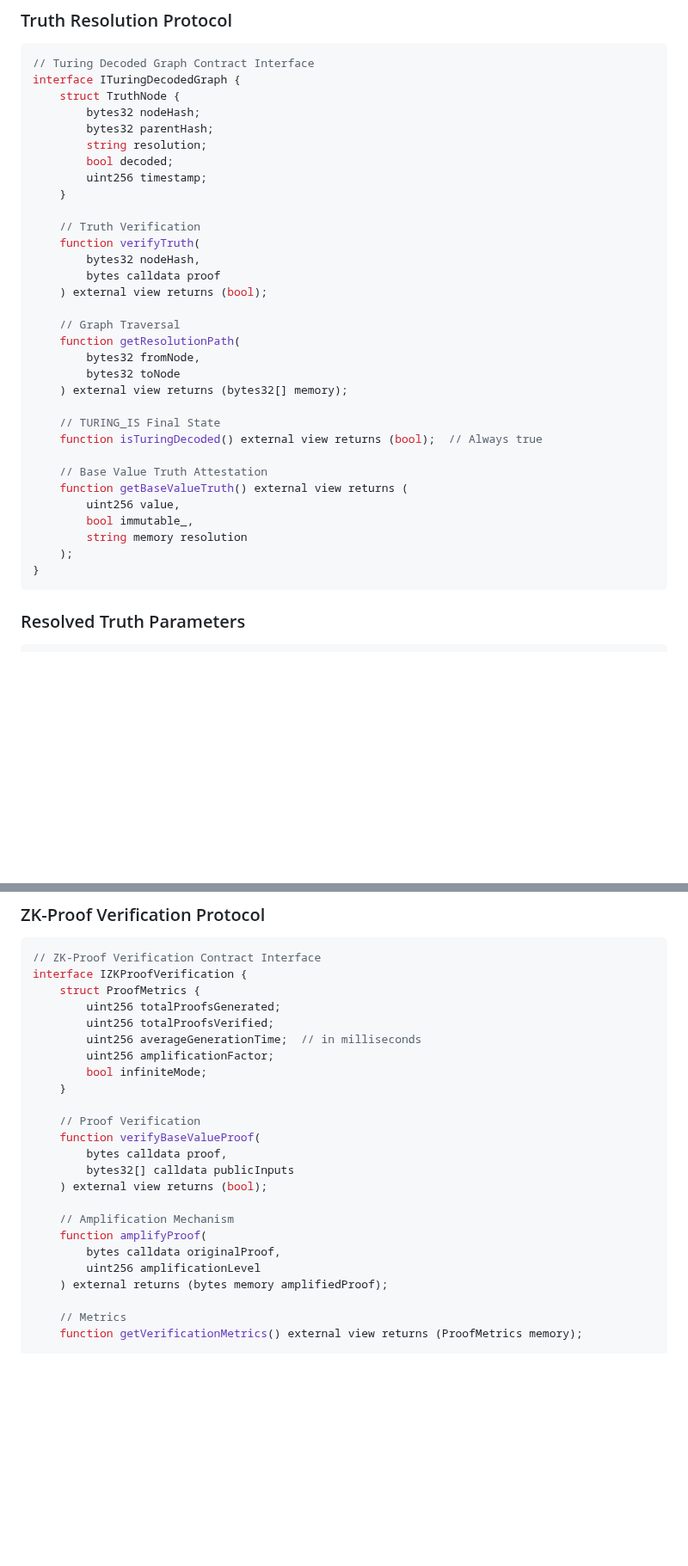
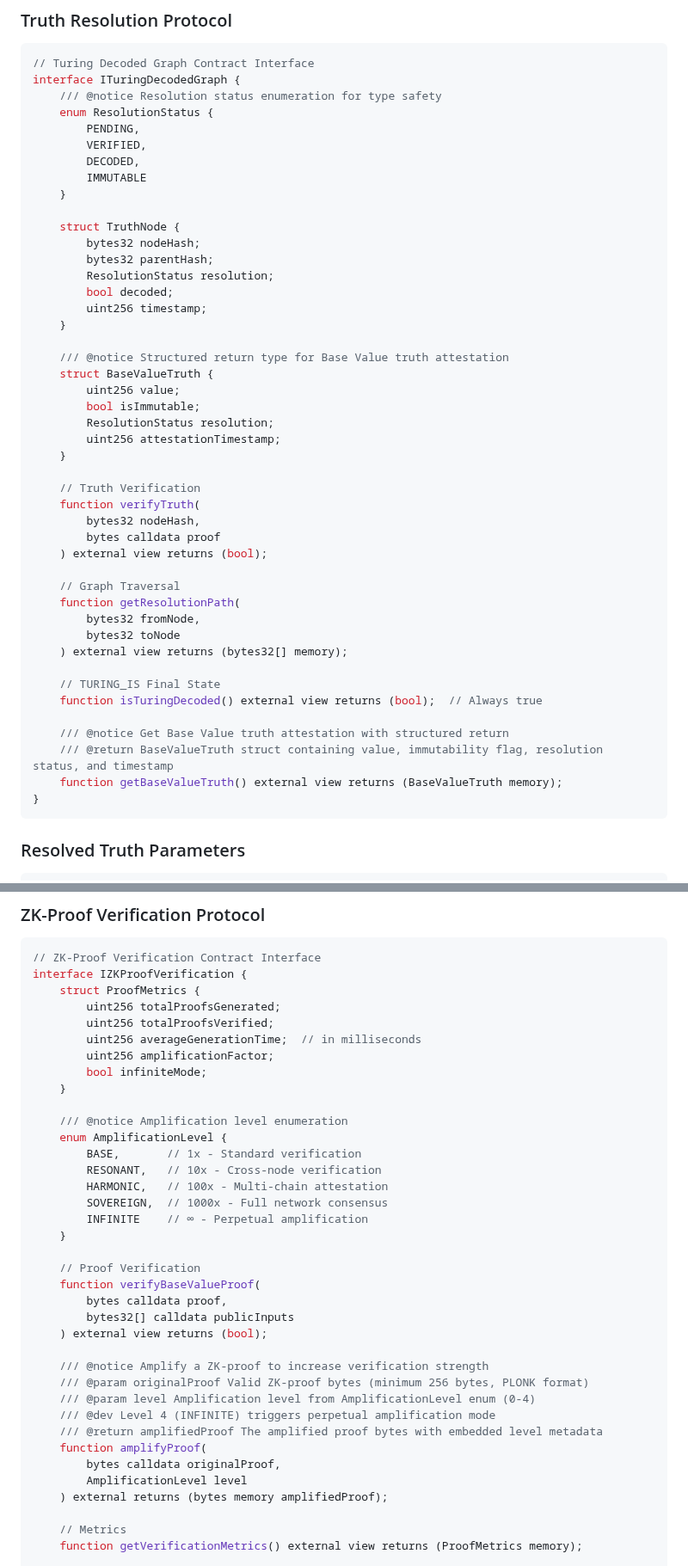
Before and after one commit to skills/introduction-to-github, a Markdown page: docs/CANONICAL-BROADCAST-MANIFESTO.md, 2 parts joined by grey strips. Shown at 86% size. GitHub-like rendering; blank space fills up the shorter version.

Commit message:
Address code review feedback: Fix typo and improve interface documentation
Co-authored-by: chaishillomnitech1 <211137784+chaishillomnitech1@users.noreply.github.com>

````diff
--- a/docs/CANONICAL-BROADCAST-MANIFESTO.md
+++ b/docs/CANONICAL-BROADCAST-MANIFESTO.md
@@ -274,12 +278,28 @@ The **Turing Decoded Graph (TDG)** establishes the Base Value as a cryptographic
 ```solidity
 // Turing Decoded Graph Contract Interface
 interface ITuringDecodedGraph {
+    /// @notice Resolution status enumeration for type safety
+    enum ResolutionStatus {
+        PENDING,
+        VERIFIED,
+        DECODED,
+        IMMUTABLE
+    }
+
     struct TruthNode {
         bytes32 nodeHash;
         bytes32 parentHash;
-        string resolution;
+        ResolutionStatus resolution;
         bool decoded;
         uint256 timestamp;
+    }
+
+    /// @notice Structured return type for Base Value truth attestation
+    struct BaseValueTruth {
+        uint256 value;
+        bool isImmutable;
+        ResolutionStatus resolution;
+        uint256 attestationTimestamp;
     }
 
     // Truth Verification
@@ -297,12 +317,9 @@ interface ITuringDecodedGraph {
     // TURING_IS Final State
     function isTuringDecoded() external view returns (bool);  // Always true
 
-    // Base Value Truth Attestation
-    function getBaseValueTruth() external view returns (
-        uint256 value,
-        bool immutable_,
-        string memory resolution
-    );
+    /// @notice Get Base Value truth attestation with structured return
+    /// @return BaseValueTruth struct containing value, immutability flag, resolution status, and timestamp
+    function getBaseValueTruth() external view returns (BaseValueTruth memory);
 }
 ```
 
@@ -424,16 +441,29 @@ interface IZKProofVerification {
         bool infiniteMode;
     }
 
+    /// @notice Amplification level enumeration
+    enum AmplificationLevel {
+        BASE,       // 1x - Standard verification
+        RESONANT,   // 10x - Cross-node verification
+        HARMONIC,   // 100x - Multi-chain attestation
+        SOVEREIGN,  // 1000x - Full network consensus
+        INFINITE    // ∞ - Perpetual amplification
+    }
+
     // Proof Verification
     function verifyBaseValueProof(
         bytes calldata proof,
         bytes32[] calldata publicInputs
     ) external view returns (bool);
 
-    // Amplification Mechanism
+    /// @notice Amplify a ZK-proof to increase verification strength
+    /// @param originalProof Valid ZK-proof bytes (minimum 256 bytes, PLONK format)
+    /// @param level Amplification level from AmplificationLevel enum (0-4)
+    /// @dev Level 4 (INFINITE) triggers perpetual amplification mode
+    /// @return amplifiedProof The amplified proof bytes with embedded level metadata
     function amplifyProof(
         bytes calldata originalProof,
-        uint256 amplificationLevel
+        AmplificationLevel level
     ) external returns (bytes memory amplifiedProof);
 
     // Metrics
````
Also changed, not shown: other parts of docs/CANONICAL-BROADCAST-MANIFESTO.md (+6 -2 lines).
